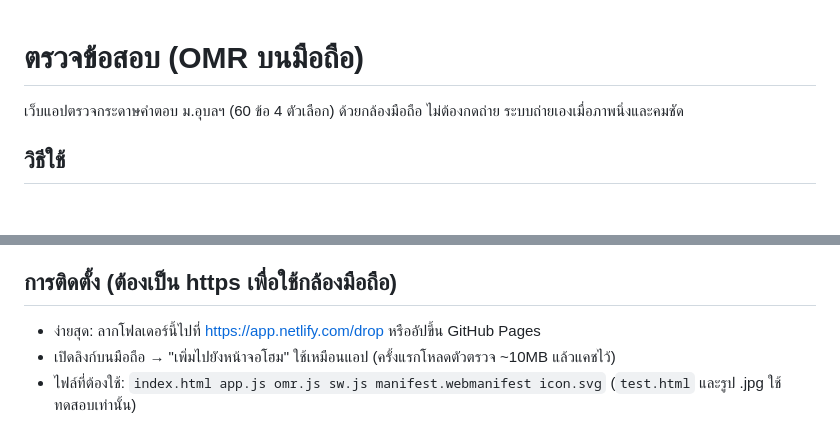
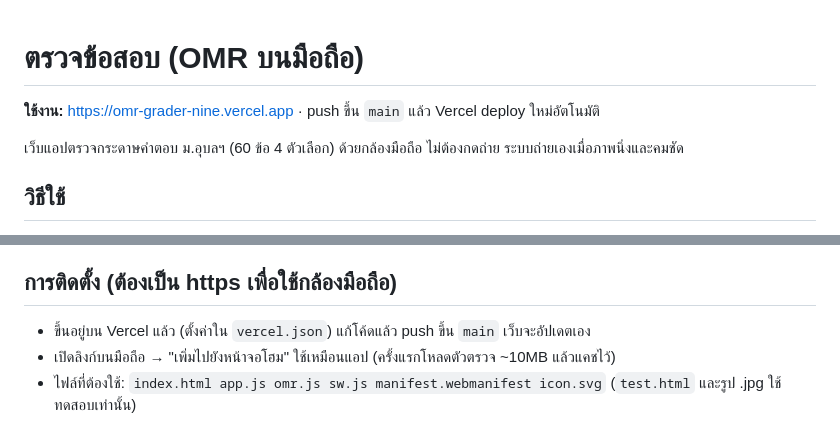
Before and after one commit to surajeto/omr-grader, a Markdown page: README.md, 2 parts joined by grey strips. Rendered like a GitHub page; blank space fills up the shorter version.

Commit message:
README: ลิงก์ใช้งานบน Vercel

```diff
--- a/README.md
+++ b/README.md
@@ -1,4 +1,6 @@
 # ตรวจข้อสอบ (OMR บนมือถือ)
+
+**ใช้งาน:** https://omr-grader-nine.vercel.app · push ขึ้น `main` แล้ว Vercel deploy ใหม่อัตโนมัติ
 
 เว็บแอปตรวจกระดาษคำตอบ ม.อุบลฯ (60 ข้อ 4 ตัวเลือก) ด้วยกล้องมือถือ ไม่ต้องกดถ่าย ระบบถ่ายเองเมื่อภาพนิ่งและคมชัด
 
@@ -14,7 +16,7 @@
   (2) ใส่ Claude API key → ให้ AI อ่านชื่อลายมือ (3) ถ้าไม่ตั้งค่า แอปจะเก็บภาพช่องชื่อไว้ให้ดู/พิมพ์เอง
 
 ## การติดตั้ง (ต้องเป็น https เพื่อใช้กล้องมือถือ)
-- ง่ายสุด: ลากโฟลเดอร์นี้ไปที่ https://app.netlify.com/drop หรืออัปขึ้น GitHub Pages
+- ขึ้นอยู่บน Vercel แล้ว (ตั้งค่าใน `vercel.json`) แก้โค้ดแล้ว push ขึ้น `main` เว็บจะอัปเดตเอง
 - เปิดลิงก์บนมือถือ → "เพิ่มไปยังหน้าจอโฮม" ใช้เหมือนแอป (ครั้งแรกโหลดตัวตรวจ ~10MB แล้วแคชไว้)
 - ไฟล์ที่ต้องใช้: `index.html app.js omr.js sw.js manifest.webmanifest icon.svg` (`test.html` และรูป .jpg ใช้ทดสอบเท่านั้น)
 
```
